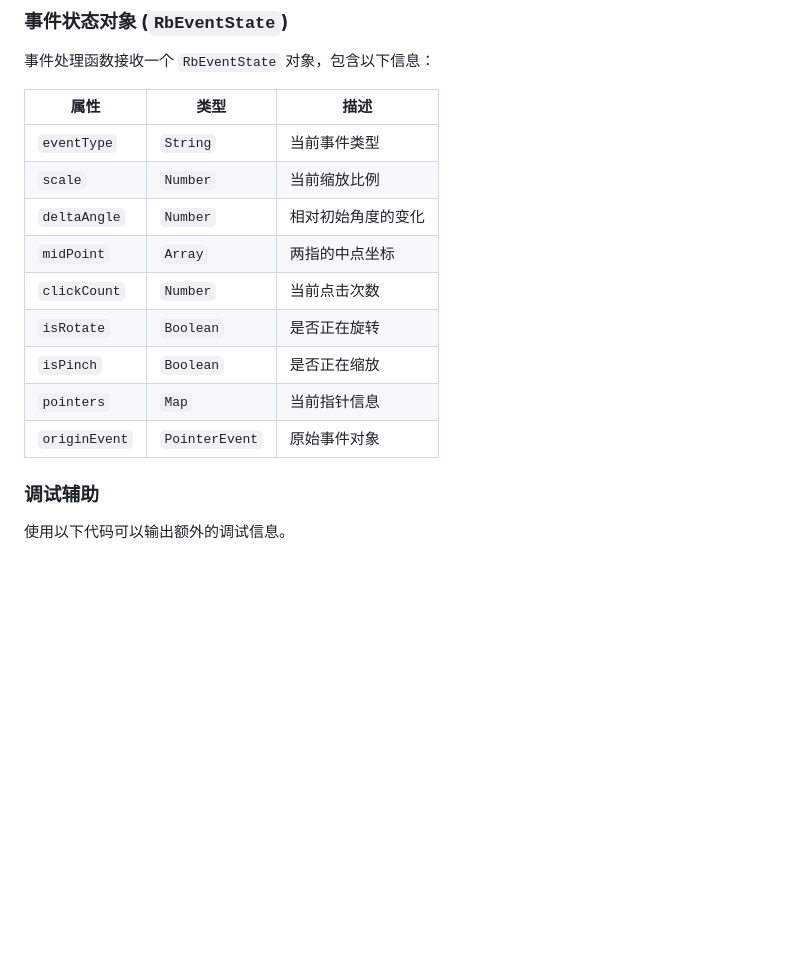
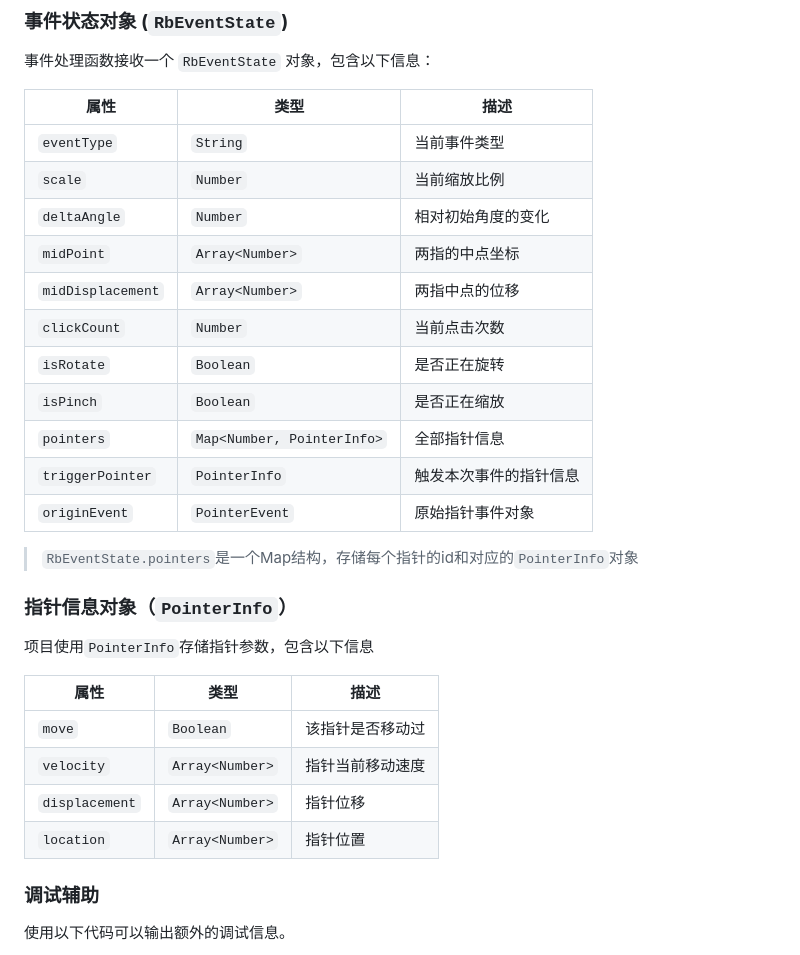
Before and after one commit to Null-NorE/RbGestureEvent.js, a Markdown page: README.md, the part around the change. Drawn GitHub-style; blank space fills up the shorter version.

Commit message:
补充README.md

```diff
--- a/README.md
+++ b/README.md
@@ -71,17 +71,31 @@ RbGestureEvent.cancelEventListener(yourElement, 'click', funcClick);
 ### **事件状态对象 (`RbEventState`)**
 事件处理函数接收一个 `RbEventState` 对象，包含以下信息：
 
-| **属性**      | **类型**       | **描述**           |
-| ------------- | -------------- | ------------------ |
-| `eventType`   | `String`       | 当前事件类型       |
-| `scale`       | `Number`       | 当前缩放比例       |
-| `deltaAngle`  | `Number`       | 相对初始角度的变化 |
-| `midPoint`    | `Array`        | 两指的中点坐标     |
-| `clickCount`  | `Number`       | 当前点击次数       |
-| `isRotate`    | `Boolean`      | 是否正在旋转       |
-| `isPinch`     | `Boolean`      | 是否正在缩放       |
-| `pointers`    | `Map`          | 当前指针信息       |
-| `originEvent` | `PointerEvent` | 原始事件对象       |
+| **属性**          | **类型**                   | **描述**               |
+| ----------------- | -------------------------- | ---------------------- |
+| `eventType`       | `String`                   | 当前事件类型           |
+| `scale`           | `Number`                   | 当前缩放比例           |
+| `deltaAngle`      | `Number`                   | 相对初始角度的变化     |
+| `midPoint`        | `Array<Number>`            | 两指的中点坐标         |
+| `midDisplacement` | `Array<Number>`            | 两指中点的位移         |
+| `clickCount`      | `Number`                   | 当前点击次数           |
+| `isRotate`        | `Boolean`                  | 是否正在旋转           |
+| `isPinch`         | `Boolean`                  | 是否正在缩放           |
+| `pointers`        | `Map<Number, PointerInfo>` | 全部指针信息           |
+| `triggerPointer`  | `PointerInfo`              | 触发本次事件的指针信息 |
+| `originEvent`     | `PointerEvent`             | 原始指针事件对象       |
+
+>`RbEventState.pointers`是一个Map结构，存储每个指针的id和对应的`PointerInfo`对象
+
+### **指针信息对象（`PointerInfo`）**
+项目使用`PointerInfo`存储指针参数，包含以下信息
+
+| **属性**       | **类型**        | **描述**         |
+| -------------- | --------------- | ---------------- |
+| `move`         | `Boolean`       | 该指针是否移动过 |
+| `velocity`     | `Array<Number>` | 指针当前移动速度 |
+| `displacement` | `Array<Number>` | 指针位移         |
+| `location`     | `Array<Number>` | 指针位置         |
 
 ### 调试辅助
 使用以下代码可以输出额外的调试信息。
```
